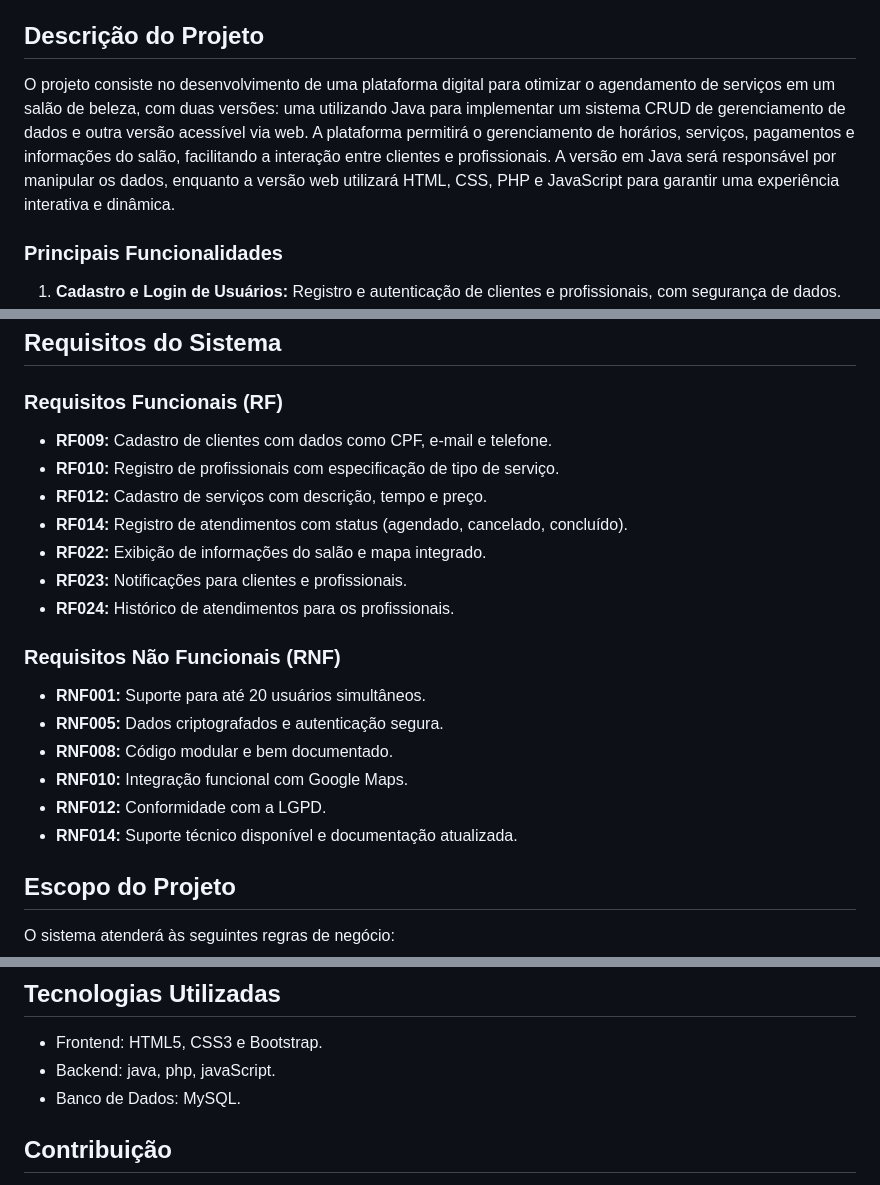
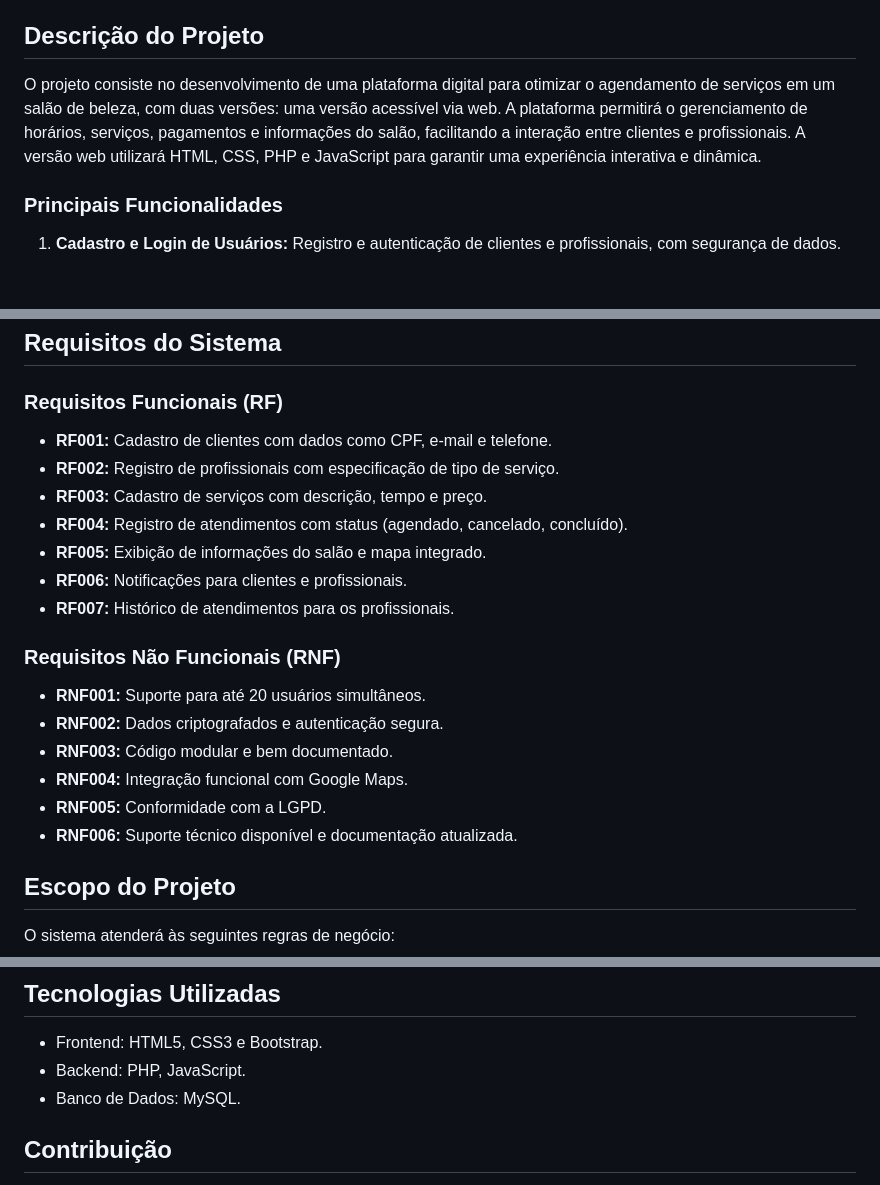
Before and after one commit to GabrielBaldasso/projeto-integrador, a Markdown page: README.md, 3 parts joined by grey strips. Drawn GitHub-style; blank space fills up the shorter version.

```diff
--- a/README.md
+++ b/README.md
@@ -5,7 +5,7 @@
 **Aluno:** Gabriel Galieta Baldasso
 
 ## Descrição do Projeto
-O projeto consiste no desenvolvimento de uma plataforma digital para otimizar o agendamento de serviços em um salão de beleza, com duas versões: uma utilizando Java para implementar um sistema CRUD de gerenciamento de dados e outra versão acessível via web. A plataforma permitirá o gerenciamento de horários, serviços, pagamentos e informações do salão, facilitando a interação entre clientes e profissionais. A versão em Java será responsável por manipular os dados, enquanto a versão web utilizará HTML, CSS, PHP e JavaScript para garantir uma experiência interativa e dinâmica.
+O projeto consiste no desenvolvimento de uma plataforma digital para otimizar o agendamento de serviços em um salão de beleza, com duas versões: uma versão acessível via web. A plataforma permitirá o gerenciamento de horários, serviços, pagamentos e informações do salão, facilitando a interação entre clientes e profissionais. A versão web utilizará HTML, CSS, PHP e JavaScript para garantir uma experiência interativa e dinâmica.
 
 ### Principais Funcionalidades
 1. **Cadastro e Login de Usuários:** Registro e autenticação de clientes e profissionais, com segurança de dados.
@@ -29,21 +29,21 @@ Muitos salões ainda utilizam métodos tradicionais de agendamento, como WhatsAp
 
 ## Requisitos do Sistema
 ### Requisitos Funcionais (RF)
-- **RF009:** Cadastro de clientes com dados como CPF, e-mail e telefone.
-- **RF010:** Registro de profissionais com especificação de tipo de serviço.
-- **RF012:** Cadastro de serviços com descrição, tempo e preço.
-- **RF014:** Registro de atendimentos com status (agendado, cancelado, concluído).
-- **RF022:** Exibição de informações do salão e mapa integrado.
-- **RF023:** Notificações para clientes e profissionais.
-- **RF024:** Histórico de atendimentos para os profissionais.
+- **RF001:** Cadastro de clientes com dados como CPF, e-mail e telefone.
+- **RF002:** Registro de profissionais com especificação de tipo de serviço.
+- **RF003:** Cadastro de serviços com descrição, tempo e preço.
+- **RF004:** Registro de atendimentos com status (agendado, cancelado, concluído).
+- **RF005:** Exibição de informações do salão e mapa integrado.
+- **RF006:** Notificações para clientes e profissionais.
+- **RF007:** Histórico de atendimentos para os profissionais.
 
 ### Requisitos Não Funcionais (RNF)
 - **RNF001:** Suporte para até 20 usuários simultâneos.
-- **RNF005:** Dados criptografados e autenticação segura.
-- **RNF008:** Código modular e bem documentado.
-- **RNF010:** Integração funcional com Google Maps.
-- **RNF012:** Conformidade com a LGPD.
-- **RNF014:** Suporte técnico disponível e documentação atualizada.
+- **RNF002:** Dados criptografados e autenticação segura.
+- **RNF003:** Código modular e bem documentado.
+- **RNF004:** Integração funcional com Google Maps.
+- **RNF005:** Conformidade com a LGPD.
+- **RNF006:** Suporte técnico disponível e documentação atualizada.
 
 ## Escopo do Projeto
 O sistema atenderá às seguintes regras de negócio:
@@ -59,7 +59,7 @@ O sistema atenderá às seguintes regras de negócio:
 
 ## Tecnologias Utilizadas
 - Frontend: HTML5, CSS3 e Bootstrap.
-- Backend: java, php, javaScript.
+- Backend: PHP, JavaScript.
 - Banco de Dados: MySQL.
 
 ## Contribuição
```
